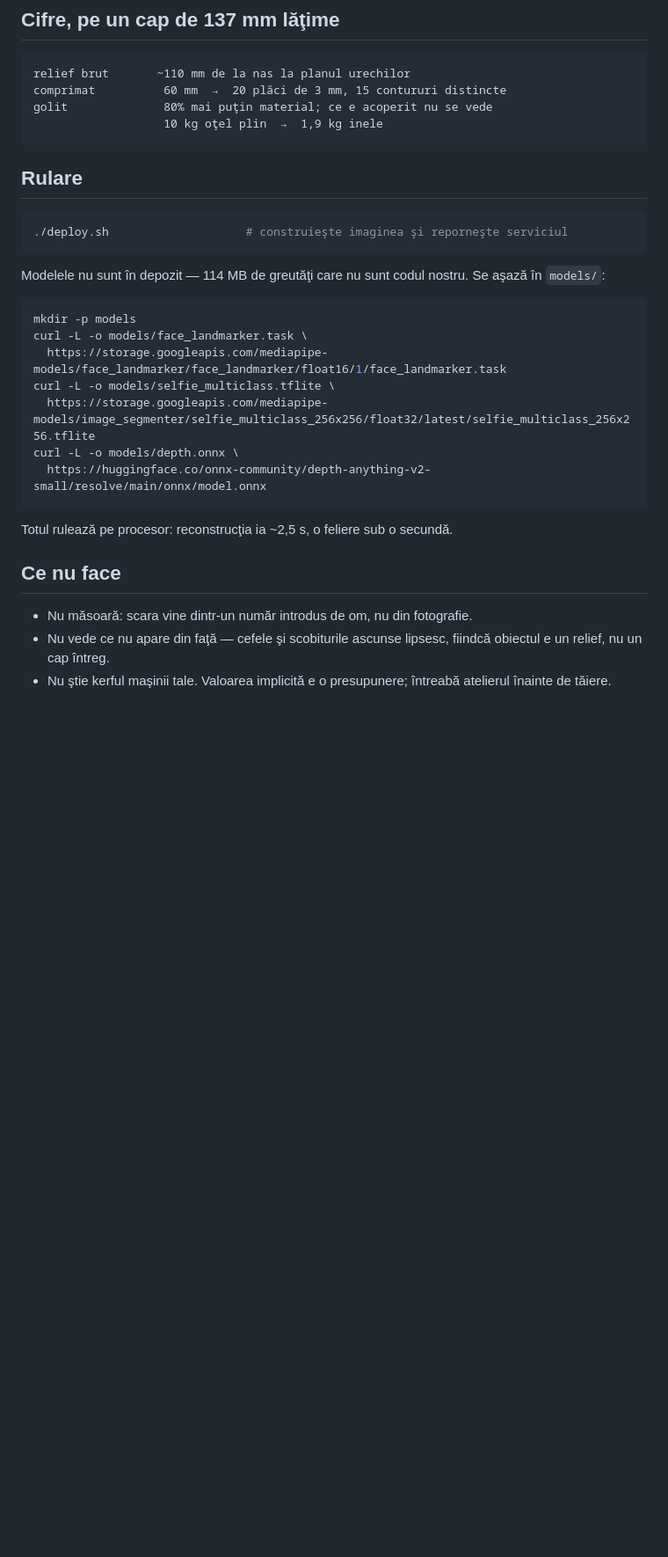
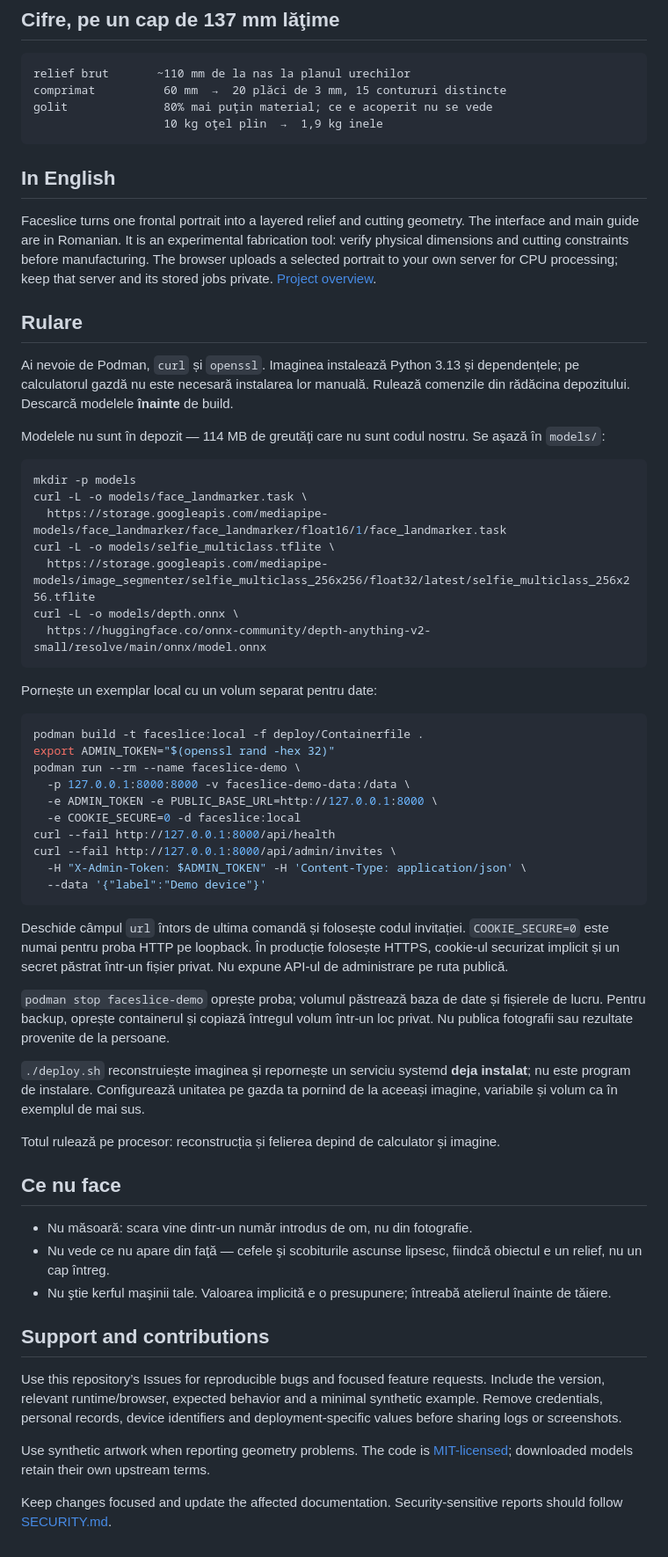
Before and after one commit to zandaulion/faceslice, a Markdown page: README.md, the part around the change. Shown at 88% size. GitHub-like rendering; blank space fills up the shorter version.

Commit message:
docs: clarify setup, current behavior, and support

````diff
--- a/README.md
+++ b/README.md
@@ -48,11 +48,19 @@ golit              80% mai puţin material; ce e acoperit nu se vede
                    10 kg oţel plin  →  1,9 kg inele
 ```
 
+## In English
+
+Faceslice turns one frontal portrait into a layered relief and cutting geometry.
+The interface and main guide are in Romanian. It is an experimental fabrication
+tool: verify physical dimensions and cutting constraints before manufacturing.
+The browser uploads a selected portrait to your own server for CPU processing;
+keep that server and its stored jobs private. [Project overview](https://zandaulion.com/faceslice.html).
+
 ## Rulare
 
-```bash
-./deploy.sh                    # construieşte imaginea şi reporneşte serviciul
-```
+Ai nevoie de Podman, `curl` și `openssl`. Imaginea instalează Python 3.13 și
+dependențele; pe calculatorul gazdă nu este necesară instalarea lor manuală.
+Rulează comenzile din rădăcina depozitului. Descarcă modelele **înainte** de build.
 
 Modelele nu sunt în depozit — 114 MB de greutăţi care nu sunt codul nostru.
 Se aşază în `models/`:
@@ -67,7 +75,35 @@ curl -L -o models/depth.onnx \
   https://huggingface.co/onnx-community/depth-anything-v2-small/resolve/main/onnx/model.onnx
 ```
 
-Totul rulează pe procesor: reconstrucţia ia ~2,5 s, o feliere sub o secundă.
+Pornește un exemplar local cu un volum separat pentru date:
+
+```bash
+podman build -t faceslice:local -f deploy/Containerfile .
+export ADMIN_TOKEN="$(openssl rand -hex 32)"
+podman run --rm --name faceslice-demo \
+  -p 127.0.0.1:8000:8000 -v faceslice-demo-data:/data \
+  -e ADMIN_TOKEN -e PUBLIC_BASE_URL=http://127.0.0.1:8000 \
+  -e COOKIE_SECURE=0 -d faceslice:local
+curl --fail http://127.0.0.1:8000/api/health
+curl --fail http://127.0.0.1:8000/api/admin/invites \
+  -H "X-Admin-Token: $ADMIN_TOKEN" -H 'Content-Type: application/json' \
+  --data '{"label":"Demo device"}'
+```
+
+Deschide câmpul `url` întors de ultima comandă și folosește codul invitației.
+`COOKIE_SECURE=0` este numai pentru proba HTTP pe loopback. În producție folosește
+HTTPS, cookie-ul securizat implicit și un secret păstrat într-un fișier privat.
+Nu expune API-ul de administrare pe ruta publică.
+
+`podman stop faceslice-demo` oprește proba; volumul păstrează baza de date și
+fișierele de lucru. Pentru backup, oprește containerul și copiază întregul volum
+într-un loc privat. Nu publica fotografii sau rezultate provenite de la persoane.
+
+`./deploy.sh` reconstruiește imaginea și repornește un serviciu systemd **deja
+instalat**; nu este program de instalare. Configurează unitatea pe gazda ta pornind
+de la aceeași imagine, variabile și volum ca în exemplul de mai sus.
+
+Totul rulează pe procesor: reconstrucția și felierea depind de calculator și imagine.
 
 ## Ce nu face
 
@@ -76,3 +112,12 @@ Totul rulează pe procesor: reconstrucţia ia ~2,5 s, o feliere sub o secundă.
   obiectul e un relief, nu un cap întreg.
 - Nu ştie kerful maşinii tale. Valoarea implicită e o presupunere; întreabă
   atelierul înainte de tăiere.
+
+
+## Support and contributions
+
+Use this repository’s Issues for reproducible bugs and focused feature requests. Include the version, relevant runtime/browser, expected behavior and a minimal synthetic example. Remove credentials, personal records, device identifiers and deployment-specific values before sharing logs or screenshots.
+
+Use synthetic artwork when reporting geometry problems. The code is [MIT-licensed](LICENSE); downloaded models retain their own upstream terms.
+
+Keep changes focused and update the affected documentation. Security-sensitive reports should follow [SECURITY.md](SECURITY.md).
````
Also changed, not shown: SECURITY.md (added, +16 -0 lines).
